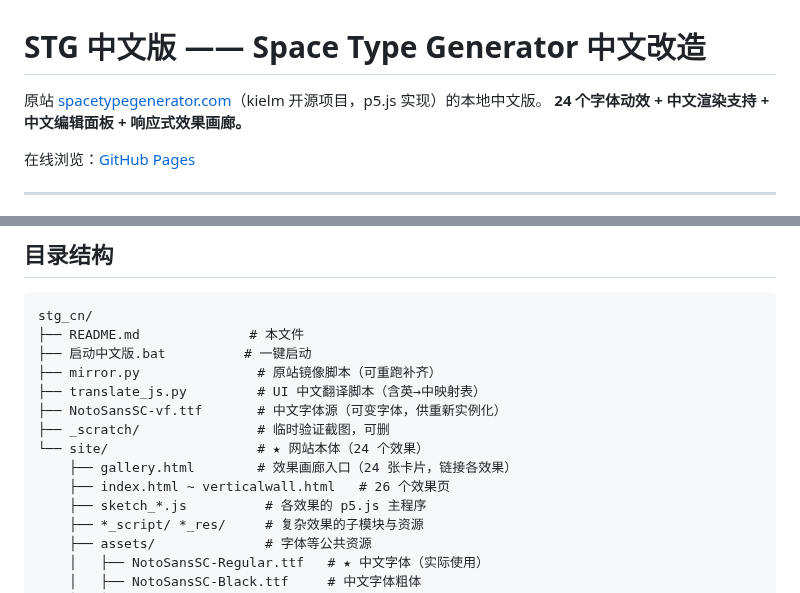
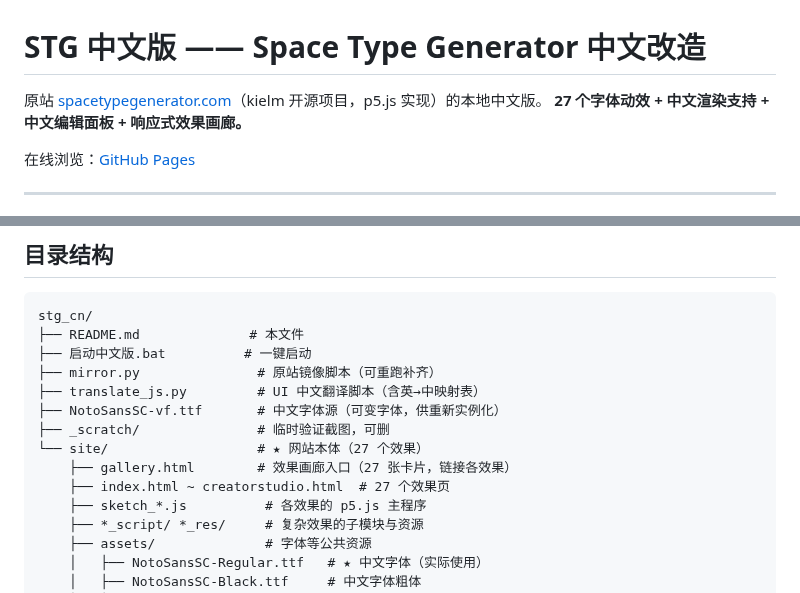
Before and after one commit to opc8838-hub/font-animation, a Markdown page: README.md, 2 parts joined by grey strips. Rendered like a GitHub page.

Commit message:
Add Creator Merge typography effect

```diff
--- a/README.md
+++ b/README.md
@@ -1,7 +1,7 @@
 # STG 中文版 —— Space Type Generator 中文改造
 
 原站 [spacetypegenerator.com](https://spacetypegenerator.com)（kielm 开源项目，p5.js 实现）的本地中文版。
-**24 个字体动效 + 中文渲染支持 + 中文编辑面板 + 响应式效果画廊。**
+**27 个字体动效 + 中文渲染支持 + 中文编辑面板 + 响应式效果画廊。**
 
 在线浏览：[GitHub Pages](https://opc8838-hub.github.io/font-animation/gallery.html)
 
@@ -31,9 +31,9 @@ stg_cn/
 ├── translate_js.py         # UI 中文翻译脚本（含英→中映射表）
 ├── NotoSansSC-vf.ttf       # 中文字体源（可变字体，供重新实例化）
 ├── _scratch/               # 临时验证截图，可删
-└── site/                   # ★ 网站本体（24 个效果）
-    ├── gallery.html        # 效果画廊入口（24 张卡片，链接各效果）
-    ├── index.html ~ verticalwall.html   # 26 个效果页
+└── site/                   # ★ 网站本体（27 个效果）
+    ├── gallery.html        # 效果画廊入口（27 张卡片，链接各效果）
+    ├── index.html ~ creatorstudio.html  # 27 个效果页
     ├── sketch_*.js          # 各效果的 p5.js 主程序
     ├── *_script/ *_res/     # 复杂效果的子模块与资源
     ├── assets/              # 字体等公共资源
```
Also changed, not shown: site/final_creatorstudio.png (added), 5 other files.
